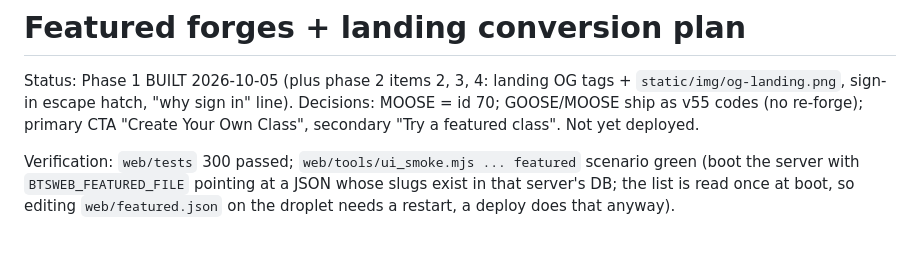
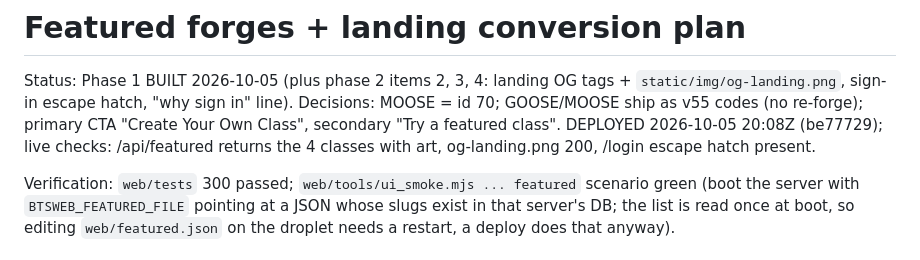
Before and after one commit to ryanrinkel/BLANKthespire, a Markdown page: docs/plans/FEATURED_FORGES_PLAN.md, the part around the change. Drawn GitHub-style.

Commit message:
docs: featured forges plan — deployed 2026-10-05
Co-Authored-By: Claude Fable 5.1 <noreply@anthropic.com>
Claude-Session: https://claude.ai/code/session_01L2S4dsXawi49W4R79PzDau

```diff
--- a/docs/plans/FEATURED_FORGES_PLAN.md
+++ b/docs/plans/FEATURED_FORGES_PLAN.md
@@ -2,7 +2,7 @@
 
 Status: Phase 1 BUILT 2026-10-05 (plus phase 2 items 2, 3, 4: landing OG tags + `static/img/og-landing.png`,
 sign-in escape hatch, "why sign in" line). Decisions: MOOSE = id 70; GOOSE/MOOSE ship as v55 codes (no
-re-forge); primary CTA "Create Your Own Class", secondary "Try a featured class". Not yet deployed.
+re-forge); primary CTA "Create Your Own Class", secondary "Try a featured class". DEPLOYED 2026-10-05 20:08Z (be77729); live checks: /api/featured returns the 4 classes with art, og-landing.png 200, /login escape hatch present.
 
 Verification: `web/tests` 300 passed; `web/tools/ui_smoke.mjs ... featured` scenario green (boot the server
 with `BTSWEB_FEATURED_FILE` pointing at a JSON whose slugs exist in that server's DB; the list is read once
```
